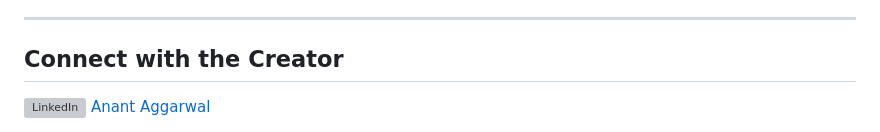
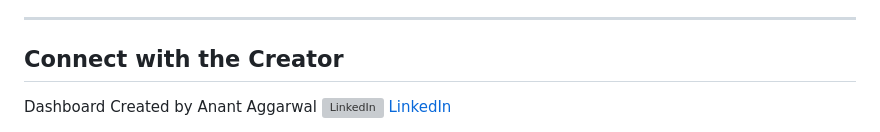
Before and after one commit to ANANT241203/fsrdc-research-dashboard, a Markdown page: README.md, the part around the change. Rendered like a GitHub page; grey boxes are pictures that could not be loaded.

Commit message:
Bug Fixes

```diff
--- a/README.md
+++ b/README.md
@@ -161,8 +161,8 @@ If you use this dashboard or dataset for research or coursework, please cite:
 
 ---
 ## Connect with the Creator
-
+Dashboard Created by Anant Aggarwal
 <a href="https://www.linkedin.com/in/anant241203" target="_blank" style="text-decoration:none;">
-    <img src="https://cdn.jsdelivr.net/gh/devicons/devicon/icons/linkedin/linkedin-original.svg" alt="LinkedIn" width="30" style="vertical-align:middle; margin-right:8px;">
-    Anant Aggarwal
+    <img src="https://cdn.jsdelivr.net/gh/devicons/devicon/icons/linkedin/linkedin-original.svg" alt="LinkedIn" width="10" style="vertical-align:middle; margin-right:8px;">
+    LinkedIn
 </a>
```
